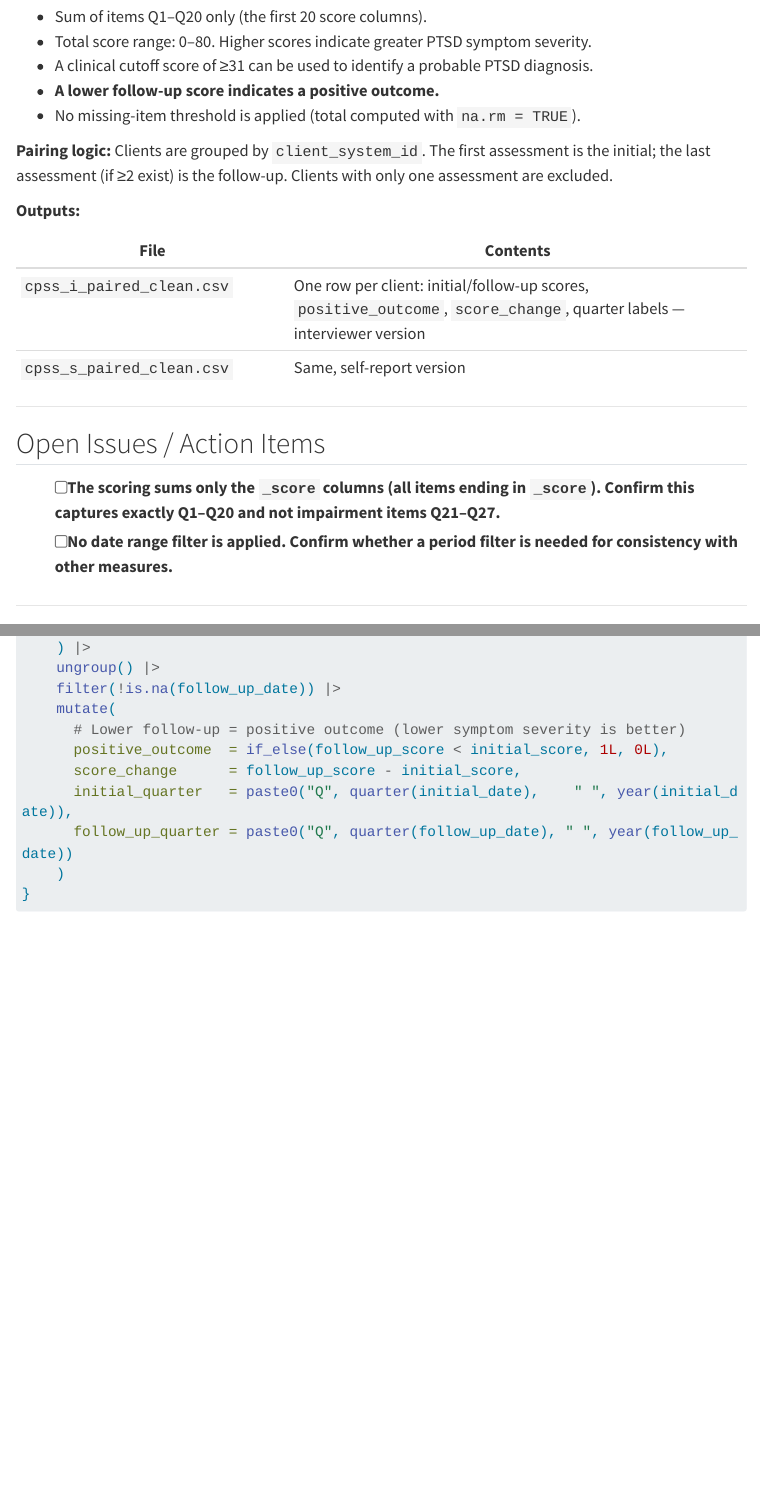
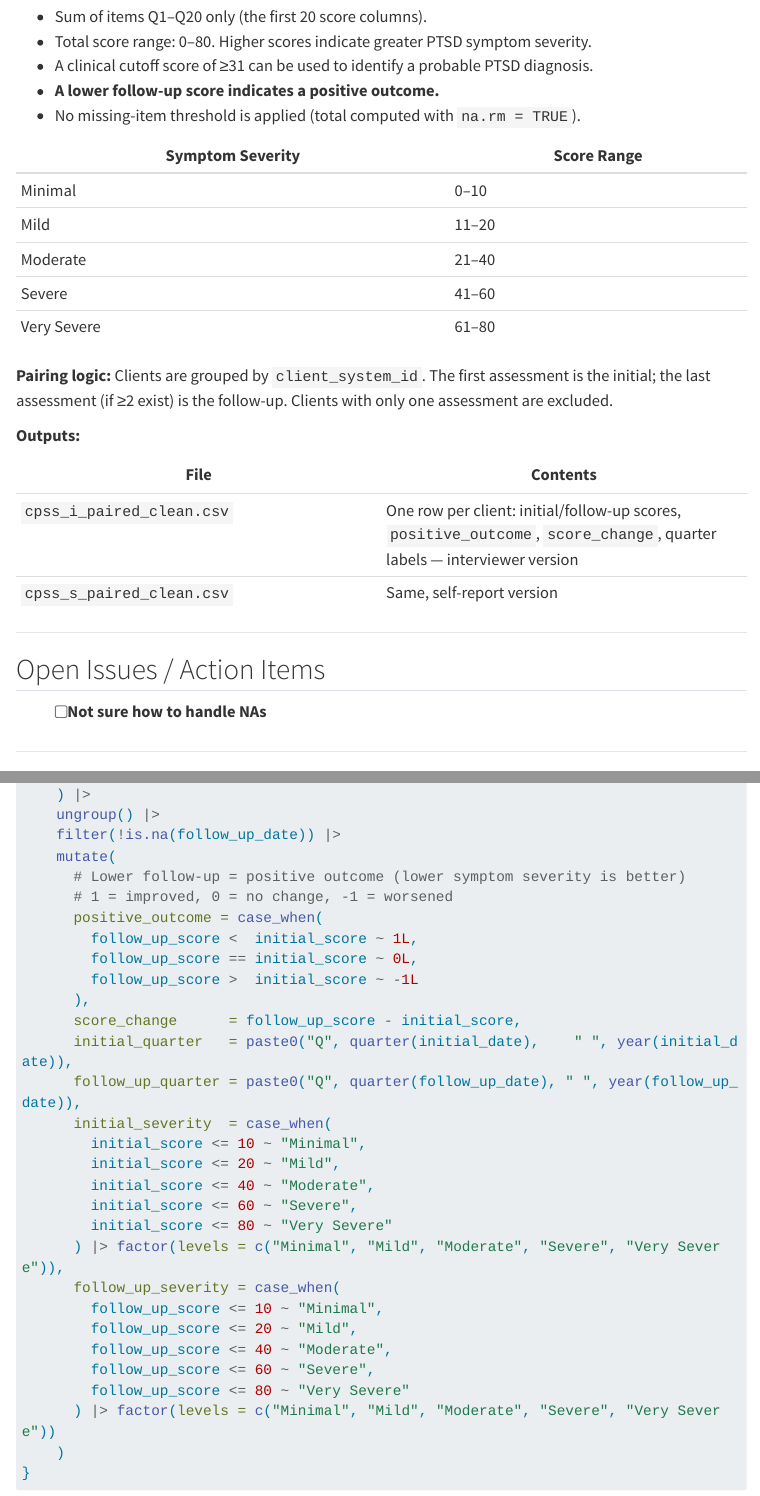
Before and after one commit to heilmanr70/CYBHI_EBPCDEP, a Quarto document (data cleaning/cpss5_data_cleaning.qmd): the page in a window 1100 px wide, from 400 px down, and a second part further down, joined at a grey line. Rendered offline with R 4.5, knitr and Pandoc in place of Quarto, with nearby package versions; some code elsewhere in the file could not run offline; menus at the side of the page are left out; long lines of code are wrapped.

Commit message:
updated and finalized cpss5 data cleaning

````diff
--- a/data cleaning/cpss5_data_cleaning.qmd
+++ b/data cleaning/cpss5_data_cleaning.qmd
@@ -17,29 +17,36 @@ This notebook prepares **CYBHI EBP/CDEP** Child PTSD Symptom Scale, 5th Edition
 
 **Scoring:**
 
-- Sum of items Q1–Q20 only (the first 20 score columns).
-- Total score range: 0–80. Higher scores indicate greater PTSD symptom severity.
-- A clinical cutoff score of ≥31 can be used to identify a probable PTSD diagnosis.
-- **A lower follow-up score indicates a positive outcome.**
-- No missing-item threshold is applied (total computed with `na.rm = TRUE`).
+-   Sum of items Q1–Q20 only (the first 20 score columns).
+-   Total score range: 0–80. Higher scores indicate greater PTSD symptom severity.
+-   A clinical cutoff score of ≥31 can be used to identify a probable PTSD diagnosis.
+-   **A lower follow-up score indicates a positive outcome.**
+-   No missing-item threshold is applied (total computed with `na.rm = TRUE`).
+
+| Symptom Severity | Score Range |
+|------------------|-------------|
+| Minimal          | 0–10        |
+| Mild             | 11–20       |
+| Moderate         | 21–40       |
+| Severe           | 41–60       |
+| Very Severe      | 61–80       |
 
 **Pairing logic:** Clients are grouped by `client_system_id`. The first assessment is the initial; the last assessment (if ≥2 exist) is the follow-up. Clients with only one assessment are excluded.
 
 **Outputs:**
 
 | File | Contents |
-|------|----------|
+|----|----|
 | `cpss_i_paired_clean.csv` | One row per client: initial/follow-up scores, `positive_outcome`, `score_change`, quarter labels — interviewer version |
 | `cpss_s_paired_clean.csv` | Same, self-report version |
 
----
+------------------------------------------------------------------------
 
 ## Open Issues / Action Items
 
-- [ ] The scoring sums only the `_score` columns (all items ending in `_score`). Confirm this captures exactly Q1–Q20 and not impairment items Q21–Q27.
-- [ ] No date range filter is applied. Confirm whether a period filter is needed for consistency with other measures.
+-   [ ] Not sure how to handle NAs
 
----
+------------------------------------------------------------------------
 
 # Setup
 
@@ -122,15 +133,34 @@ score_and_pair_cpss <- function(df, clinical_cutoff = 31) {
     filter(!is.na(follow_up_date)) |>
     mutate(
       # Lower follow-up = positive outcome (lower symptom severity is better)
-      positive_outcome  = if_else(follow_up_score < initial_score, 1L, 0L),
+      # 1 = improved, 0 = no change, -1 = worsened
+      positive_outcome = case_when(
+        follow_up_score <  initial_score ~ 1L,
+        follow_up_score == initial_score ~ 0L,
+        follow_up_score >  initial_score ~ -1L
+      ),
       score_change      = follow_up_score - initial_score,
       initial_quarter   = paste0("Q", quarter(initial_date),    " ", year(initial_date)),
-      follow_up_quarter = paste0("Q", quarter(follow_up_date), " ", year(follow_up_date))
+      follow_up_quarter = paste0("Q", quarter(follow_up_date), " ", year(follow_up_date)),
+      initial_severity  = case_when(
+        initial_score <= 10 ~ "Minimal",
+        initial_score <= 20 ~ "Mild",
+        initial_score <= 40 ~ "Moderate",
+        initial_score <= 60 ~ "Severe",
+        initial_score <= 80 ~ "Very Severe"
+      ) |> factor(levels = c("Minimal", "Mild", "Moderate", "Severe", "Very Severe")),
+      follow_up_severity = case_when(
+        follow_up_score <= 10 ~ "Minimal",
+        follow_up_score <= 20 ~ "Mild",
+        follow_up_score <= 40 ~ "Moderate",
+        follow_up_score <= 60 ~ "Severe",
+        follow_up_score <= 80 ~ "Very Severe"
+      ) |> factor(levels = c("Minimal", "Mild", "Moderate", "Severe", "Very Severe"))
     )
 }
 ```
 
----
+------------------------------------------------------------------------
 
 # 1. CPSS-5 Interviewer Version
 
````
Also changed, not shown: data cleaning/cpss5_data_cleaning.qmd (36 more changed lines).
